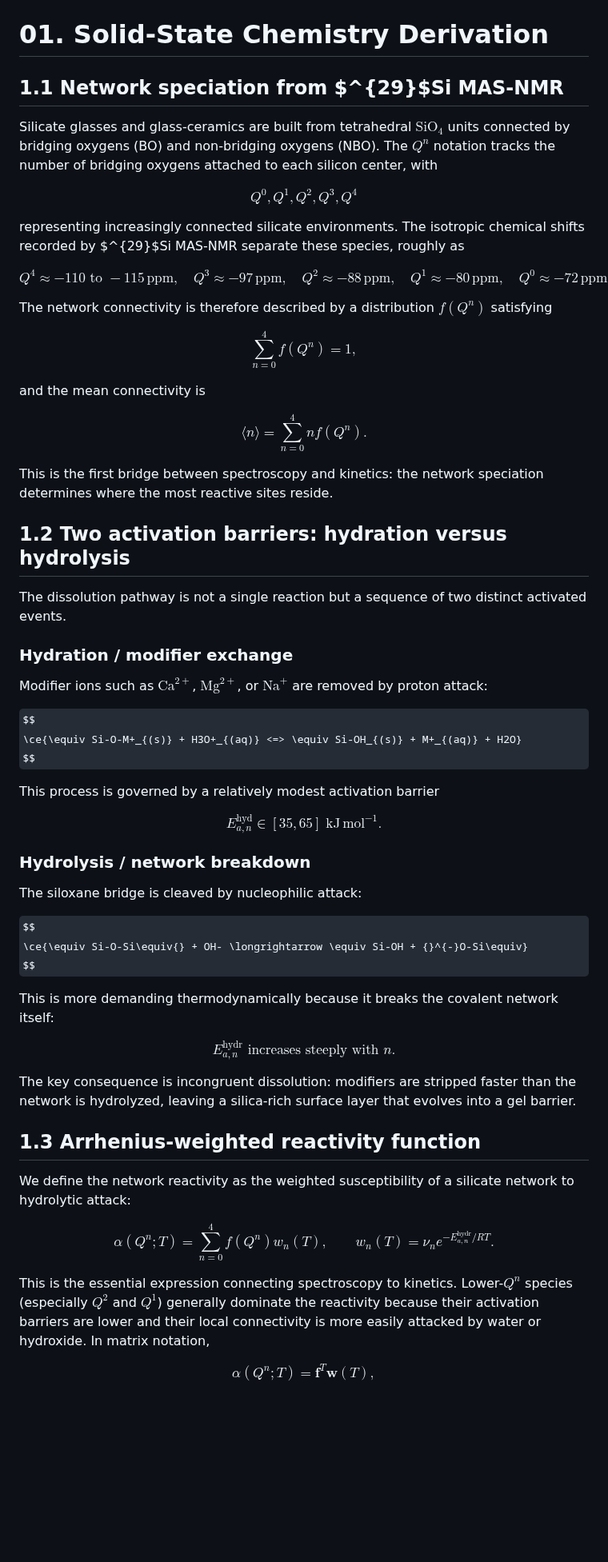
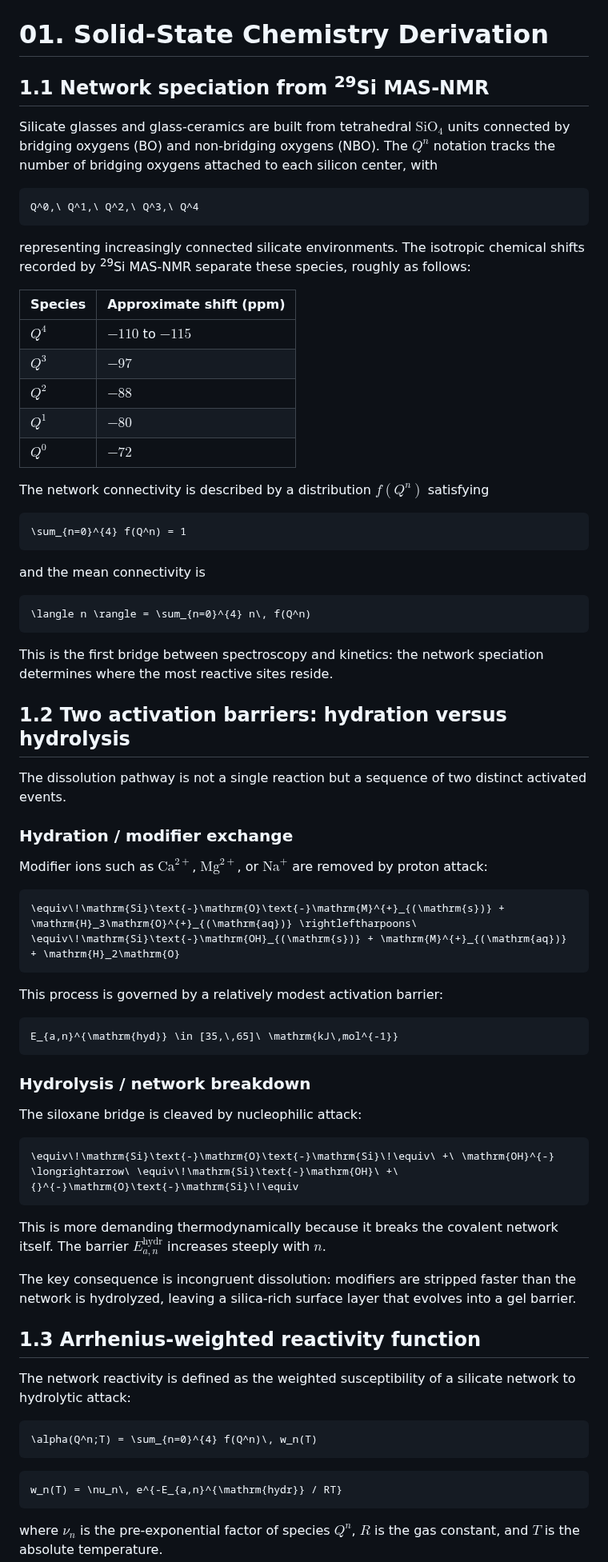
Before and after one commit to andualembelachew2/KineticAI-AWGC, a Markdown page: docs/theory/01_solid_state_chemistry_derivation.md, the part around one of its changes. Shown at 80% size. Drawn GitHub-style; some formulas as TeX source; blank space fills up the shorter version.

````diff
--- a/docs/theory/01_solid_state_chemistry_derivation.md
+++ b/docs/theory/01_solid_state_chemistry_derivation.md
@@ -1,34 +1,34 @@
 # 01. Solid-State Chemistry Derivation
 
-## 1.1 Network speciation from $^{29}$Si MAS-NMR
+## 1.1 Network speciation from <sup>29</sup>Si MAS-NMR
 
-Silicate glasses and glass-ceramics are built from tetrahedral $\mathrm{SiO}_4$ units connected by bridging oxygens (BO) and non-bridging oxygens (NBO). The $Q^n$ notation tracks the number of bridging oxygens attached to each silicon center, with
+Silicate glasses and glass-ceramics are built from tetrahedral $`\mathrm{SiO}_4`$ units connected by bridging oxygens (BO) and non-bridging oxygens (NBO). The $`Q^n`$ notation tracks the number of bridging oxygens attached to each silicon center, with
 
-$$
-Q^0, Q^1, Q^2, Q^3, Q^4
-$$
+```math
+Q^0,\ Q^1,\ Q^2,\ Q^3,\ Q^4
+```
 
-representing increasingly connected silicate environments. The isotropic chemical shifts recorded by $^{29}$Si MAS-NMR separate these species, roughly as
+representing increasingly connected silicate environments. The isotropic chemical shifts recorded by <sup>29</sup>Si MAS-NMR separate these species, roughly as follows:
 
-$$
-Q^4 \approx -110\text{ to } -115\,\mathrm{ppm},\quad
-Q^3 \approx -97\,\mathrm{ppm},\quad
-Q^2 \approx -88\,\mathrm{ppm},\quad
-Q^1 \approx -80\,\mathrm{ppm},\quad
-Q^0 \approx -72\,\mathrm{ppm}.
-$$
+| Species | Approximate shift (ppm) |
+|---|---|
+| $`Q^4`$ | $`-110`$ to $`-115`$ |
+| $`Q^3`$ | $`-97`$ |
+| $`Q^2`$ | $`-88`$ |
+| $`Q^1`$ | $`-80`$ |
+| $`Q^0`$ | $`-72`$ |
 
-The network connectivity is therefore described by a distribution $f(Q^n)$ satisfying
+The network connectivity is described by a distribution $`f(Q^n)`$ satisfying
 
-$$
-\sum_{n=0}^4 f(Q^n)=1,
-$$
+```math
+\sum_{n=0}^{4} f(Q^n) = 1
+```
 
 and the mean connectivity is
 
-$$
-\langle n \rangle = \sum_{n=0}^4 n f(Q^n).
-$$
+```math
+\langle n \rangle = \sum_{n=0}^{4} n\, f(Q^n)
+```
 
 This is the first bridge between spectroscopy and kinetics: the network speciation determines where the most reactive sites reside.
 
@@ -38,47 +38,41 @@ The dissolution pathway is not a single reaction but a sequence of two distinct
 
 ### Hydration / modifier exchange
 
-Modifier ions such as $\mathrm{Ca}^{2+}$, $\mathrm{Mg}^{2+}$, or $\mathrm{Na}^{+}$ are removed by proton attack:
+Modifier ions such as $`\mathrm{Ca}^{2+}`$, $`\mathrm{Mg}^{2+}`$, or $`\mathrm{Na}^{+}`$ are removed by proton attack:
 
-$$
-\ce{\equiv Si-O-M+_{(s)} + H3O+_{(aq)} <=> \equiv Si-OH_{(s)} + M+_{(aq)} + H2O}
-$$
+```math
+\equiv\!\mathrm{Si}\text{-}\mathrm{O}\text{-}\mathrm{M}^{+}_{(\mathrm{s})} + \mathrm{H}_3\mathrm{O}^{+}_{(\mathrm{aq})} \rightleftharpoons\ \equiv\!\mathrm{Si}\text{-}\mathrm{OH}_{(\mathrm{s})} + \mathrm{M}^{+}_{(\mathrm{aq})} + \mathrm{H}_2\mathrm{O}
+```
 
-This process is governed by a relatively modest activation barrier
+This process is governed by a relatively modest activation barrier:
 
-$$
-E_{a,n}^{\mathrm{hyd}} \in [35,65]\;\mathrm{kJ\,mol^{-1}}.
-$$
+```math
+E_{a,n}^{\mathrm{hyd}} \in [35,\,65]\ \mathrm{kJ\,mol^{-1}}
+```
 
 ### Hydrolysis / network breakdown
 
 The siloxane bridge is cleaved by nucleophilic attack:
 
-$$
-\ce{\equiv Si-O-Si\equiv{} + OH- \longrightarrow \equiv Si-OH + {}^{-}O-Si\equiv}
-$$
+```math
+\equiv\!\mathrm{Si}\text{-}\mathrm{O}\text{-}\mathrm{Si}\!\equiv\ +\ \mathrm{OH}^{-} \longrightarrow\ \equiv\!\mathrm{Si}\text{-}\mathrm{OH}\ +\ {}^{-}\mathrm{O}\text{-}\mathrm{Si}\!\equiv
+```
 
-This is more demanding thermodynamically because it breaks the covalent network itself:
-
-$$
-E_{a,n}^{\mathrm{hydr}} \text{ increases steeply with } n.
-$$
+This is more demanding thermodynamically because it breaks the covalent network itself. The barrier $`E_{a,n}^{\mathrm{hydr}}`$ increases steeply with $`n`$.
 
 The key consequence is incongruent dissolution: modifiers are stripped faster than the network is hydrolyzed, leaving a silica-rich surface layer that evolves into a gel barrier.
 
 ## 1.3 Arrhenius-weighted reactivity function
 
-We define the network reactivity as the weighted susceptibility of a silicate network to hydrolytic attack:
+The network reactivity is defined as the weighted susceptibility of a silicate network to hydrolytic attack:
 
-$$
-\alpha(Q^n;T)=\sum_{n=0}^{4} f(Q^n) w_n(T),
-\qquad
-w_n(T)=\nu_n e^{-E_{a,n}^{\mathrm{hydr}}/RT}.
-$$
+```math
+\alpha(Q^n;T) = \sum_{n=0}^{4} f(Q^n)\, w_n(T)
+```
 
-This is the essential expression connecting spectroscopy to kinetics. Lower-$Q^n$ species (especially $Q^2$ and $Q^1$) generally dominate the reactivity because their activation barriers are lower and their local connectivity is more easily attacked by water or hydroxide. In matrix notation,
+```math
+w_n(T) = \nu_n\, e^{-E_{a,n}^{\mathrm{hydr}} / RT}
+```
 
-$$
-\alpha(Q^n;T) = \mathbf{f}^T \mathbf{w}(T),
-$$
+where $`\nu_n`$ is the pre-exponential factor of species $`Q^n`$, $`R`$ is the gas constant, and $`T`$ is the absolute temperature.
 
````
Also changed, not shown: other parts of docs/theory/01_solid_state_chemistry_derivation.md (+46 -37 lines).
